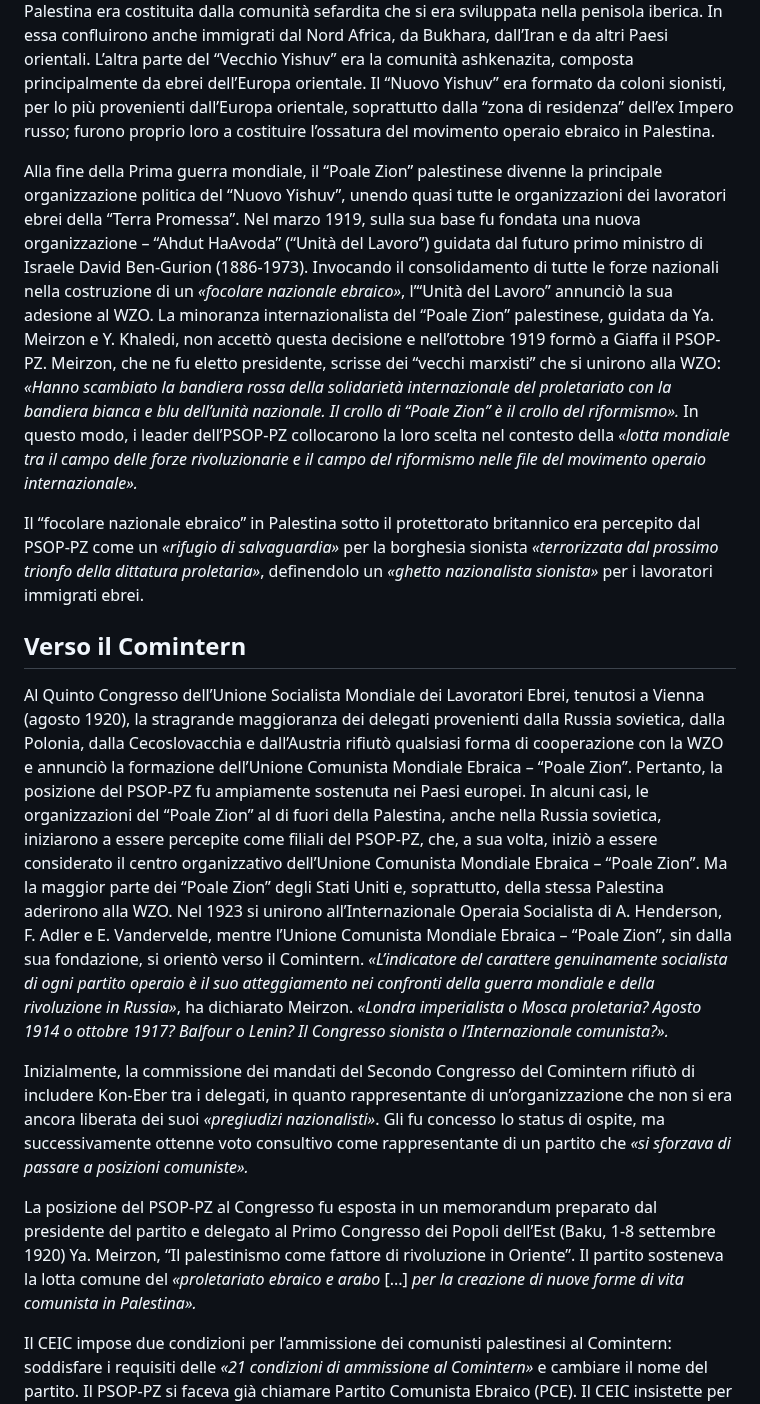
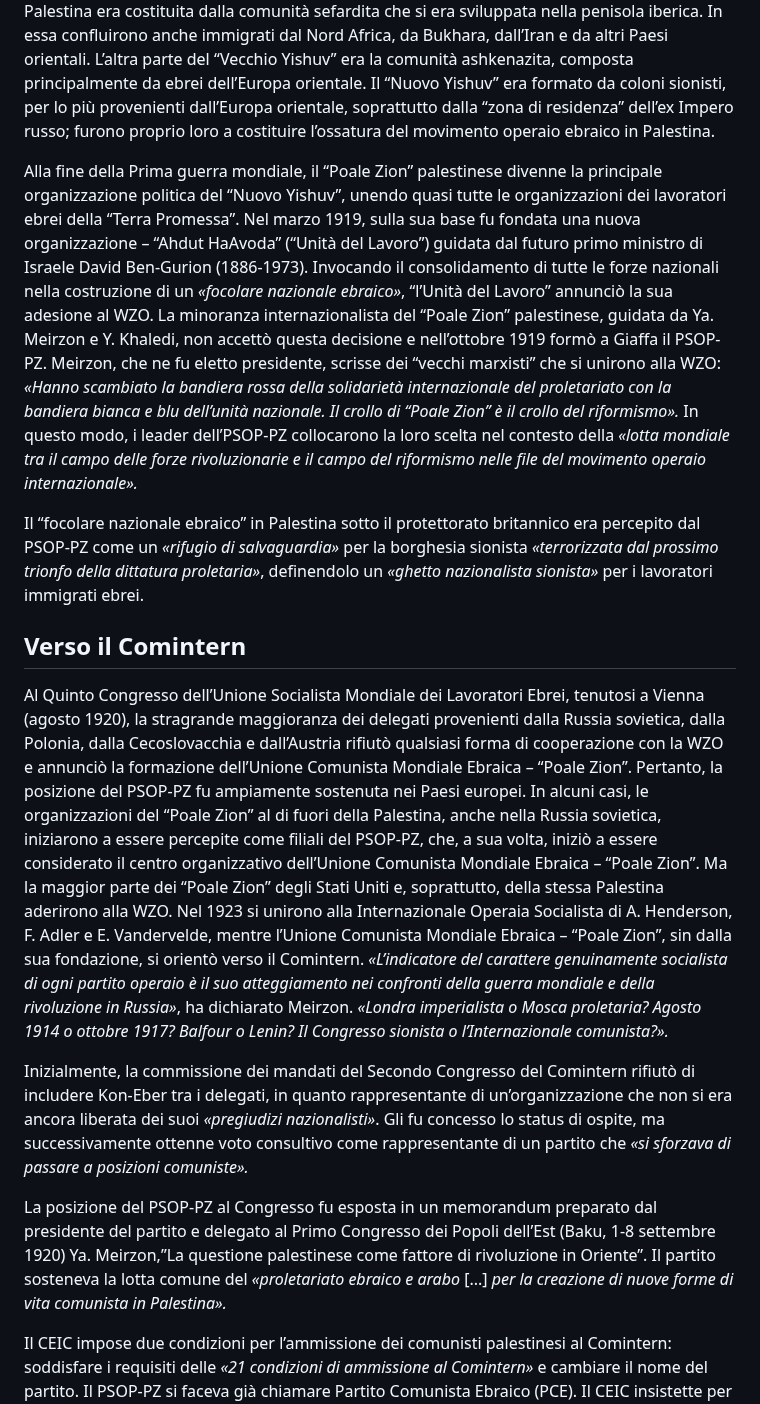
Before and after one commit to communist-prometheus/public-website-content, a Markdown page: blog/the-comintern-and-the-palestinian-question/index.it.md, the part around one of its changes. GitHub-like rendering.

```diff
--- a/blog/the-comintern-and-the-palestinian-question/index.it.md
+++ b/blog/the-comintern-and-the-palestinian-question/index.it.md
@@ -32,17 +26,17 @@ La questione richiede un’analisi dettagliata e separata, per ora ci limiteremo
 
 All’inizio del XX secolo, la popolazione ebraica della Palestina era costituita principalmente da comunità religiose ortodosse, che ricevettero il nome generalizzato di “Vecchio Yishuv”, che in ebraico significa “luogo popolato, popolazione”. Essi vivevano nelle quattro “città sante” della Palestina – Gerusalemme (36.000), Safad (8.000), Tiberiade (4.000) e Hebron (1.000), oltre che a Giaffa (10.000) e Haifa (3.000). Questa parte più antica della popolazione ebraica della Palestina era costituita dalla comunità sefardita che si era sviluppata nella penisola iberica. In essa confluirono anche immigrati dal Nord Africa, da Bukhara, dall’Iran e da altri Paesi orientali. L’altra parte del “Vecchio Yishuv” era la comunità ashkenazita, composta principalmente da ebrei dell’Europa orientale. Il “Nuovo Yishuv” era formato da coloni sionisti, per lo più provenienti dall’Europa orientale, soprattutto dalla “zona di residenza” dell’ex Impero russo; furono proprio loro a costituire l’ossatura del movimento operaio ebraico in Palestina.
 
-Alla fine della Prima guerra mondiale, il “Poale Zion” palestinese divenne la principale organizzazione politica del “Nuovo Yishuv”, unendo quasi tutte le organizzazioni dei lavoratori ebrei della “Terra Promessa”. Nel marzo 1919, sulla sua base fu fondata una nuova organizzazione – “Ahdut HaAvoda” (“Unità del Lavoro”) guidata dal futuro primo ministro di Israele David Ben-Gurion (1886-1973). Invocando il consolidamento di tutte le forze nazionali nella costruzione di un _«focolare nazionale ebraico»_, l’“Unità del Lavoro” annunciò la sua adesione al WZO. La minoranza internazionalista del “Poale Zion” palestinese, guidata da Ya. Meirzon e Y. Khaledi, non accettò questa decisione e nell’ottobre 1919 formò a Giaffa il PSOP-PZ. Meirzon, che ne fu eletto presidente, scrisse dei “vecchi marxisti” che si unirono alla WZO: _«Hanno scambiato la bandiera rossa della solidarietà internazionale del proletariato con la bandiera bianca e blu dell’unità nazionale. Il crollo di “Poale Zion” è il crollo del riformismo»._ In questo modo, i leader dell’PSOP-PZ collocarono la loro scelta nel contesto della _«lotta mondiale tra il campo delle forze rivoluzionarie e il campo del riformismo nelle file del movimento operaio internazionale»._
+Alla fine della Prima guerra mondiale, il “Poale Zion” palestinese divenne la principale organizzazione politica del “Nuovo Yishuv”, unendo quasi tutte le organizzazioni dei lavoratori ebrei della “Terra Promessa”. Nel marzo 1919, sulla sua base fu fondata una nuova organizzazione – “Ahdut HaAvoda” (“Unità del Lavoro”) guidata dal futuro primo ministro di Israele David Ben-Gurion (1886-1973). Invocando il consolidamento di tutte le forze nazionali nella costruzione di un _«focolare nazionale ebraico»_, “l’Unità del Lavoro” annunciò la sua adesione al WZO. La minoranza internazionalista del “Poale Zion” palestinese, guidata da Ya. Meirzon e Y. Khaledi, non accettò questa decisione e nell’ottobre 1919 formò a Giaffa il PSOP-PZ. Meirzon, che ne fu eletto presidente, scrisse dei “vecchi marxisti” che si unirono alla WZO: _«Hanno scambiato la bandiera rossa della solidarietà internazionale del proletariato con la bandiera bianca e blu dell’unità nazionale. Il crollo di “Poale Zion” è il crollo del riformismo»._ In questo modo, i leader dell’PSOP-PZ collocarono la loro scelta nel contesto della _«lotta mondiale tra il campo delle forze rivoluzionarie e il campo del riformismo nelle file del movimento operaio internazionale»._
 
 Il “focolare nazionale ebraico” in Palestina sotto il protettorato britannico era percepito dal PSOP-PZ come un _«rifugio di salvaguardia»_ per la borghesia sionista _«terrorizzata dal prossimo trionfo della dittatura proletaria»_, definendolo un _«ghetto nazionalista sionista»_ per i lavoratori immigrati ebrei.
 
 ## Verso il Comintern
 
-Al Quinto Congresso dell’Unione Socialista Mondiale dei Lavoratori Ebrei, tenutosi a Vienna (agosto 1920), la stragrande maggioranza dei delegati provenienti dalla Russia sovietica, dalla Polonia, dalla Cecoslovacchia e dall’Austria rifiutò qualsiasi forma di cooperazione con la WZO e annunciò la formazione dell’Unione Comunista Mondiale Ebraica – “Poale Zion”. Pertanto, la posizione del PSOP-PZ fu ampiamente sostenuta nei Paesi europei. In alcuni casi, le organizzazioni del “Poale Zion” al di fuori della Palestina, anche nella Russia sovietica, iniziarono a essere percepite come filiali del PSOP-PZ, che, a sua volta, iniziò a essere considerato il centro organizzativo dell’Unione Comunista Mondiale Ebraica – “Poale Zion”. Ma la maggior parte dei “Poale Zion” degli Stati Uniti e, soprattutto, della stessa Palestina aderirono alla WZO. Nel 1923 si unirono all’Internazionale Operaia Socialista di A. Henderson, F. Adler e E. Vandervelde, mentre l’Unione Comunista Mondiale Ebraica – “Poale Zion”, sin dalla sua fondazione, si orientò verso il Comintern. _«L’indicatore del carattere genuinamente socialista di ogni partito operaio è il suo atteggiamento nei confronti della guerra mondiale e della rivoluzione in Russia»_, ha dichiarato Meirzon. _«Londra imperialista o Mosca proletaria? Agosto 1914 o ottobre 1917? Balfour o Lenin? Il Congresso sionista o l’Internazionale comunista?»._
+Al Quinto Congresso dell’Unione Socialista Mondiale dei Lavoratori Ebrei, tenutosi a Vienna (agosto 1920), la stragrande maggioranza dei delegati provenienti dalla Russia sovietica, dalla Polonia, dalla Cecoslovacchia e dall’Austria rifiutò qualsiasi forma di cooperazione con la WZO e annunciò la formazione dell’Unione Comunista Mondiale Ebraica – “Poale Zion”. Pertanto, la posizione del PSOP-PZ fu ampiamente sostenuta nei Paesi europei. In alcuni casi, le organizzazioni del “Poale Zion” al di fuori della Palestina, anche nella Russia sovietica, iniziarono a essere percepite come filiali del PSOP-PZ, che, a sua volta, iniziò a essere considerato il centro organizzativo dell’Unione Comunista Mondiale Ebraica – “Poale Zion”. Ma la maggior parte dei “Poale Zion” degli Stati Uniti e, soprattutto, della stessa Palestina aderirono alla WZO. Nel 1923 si unirono alla Internazionale Operaia Socialista di A. Henderson, F. Adler e E. Vandervelde, mentre l’Unione Comunista Mondiale Ebraica – “Poale Zion”, sin dalla sua fondazione, si orientò verso il Comintern. _«L’indicatore del carattere genuinamente socialista di ogni partito operaio è il suo atteggiamento nei confronti della guerra mondiale e della rivoluzione in Russia»_, ha dichiarato Meirzon. _«Londra imperialista o Mosca proletaria? Agosto 1914 o ottobre 1917? Balfour o Lenin? Il Congresso sionista o l’Internazionale comunista?»._
 
 Inizialmente, la commissione dei mandati del Secondo Congresso del Comintern rifiutò di includere Kon-Eber tra i delegati, in quanto rappresentante di un’organizzazione che non si era ancora liberata dei suoi _«pregiudizi nazionalisti»_. Gli fu concesso lo status di ospite, ma successivamente ottenne voto consultivo come rappresentante di un partito che _«si sforzava di passare a posizioni comuniste»._
 
-La posizione del PSOP-PZ al Congresso fu esposta in un memorandum preparato dal presidente del partito e delegato al Primo Congresso dei Popoli dell’Est (Baku, 1-8 settembre 1920) Ya. Meirzon, “Il palestinismo come fattore di rivoluzione in Oriente”. Il partito sosteneva la lotta comune del _«proletariato ebraico e arabo_ \[...\] _per la creazione di nuove forme di vita comunista in Palestina»._
+La posizione del PSOP-PZ al Congresso fu esposta in un memorandum preparato dal presidente del partito e delegato al Primo Congresso dei Popoli dell’Est (Baku, 1-8 settembre 1920) Ya. Meirzon,”La questione palestinese come fattore di rivoluzione in Oriente”. Il partito sosteneva la lotta comune del _«proletariato ebraico e arabo_ \[...\] _per la creazione di nuove forme di vita comunista in Palestina»._
 
 Il CEIC impose due condizioni per l’ammissione dei comunisti palestinesi al Comintern: soddisfare i requisiti delle _«21 condizioni di ammissione al Comintern»_ e cambiare il nome del partito. Il PSOP-PZ si faceva già chiamare Partito Comunista Ebraico (PCE). Il CEIC insistette per sostituire l’aggettivo “ebraico” con “palestinese”. Il 5-6 ottobre 1920, al secondo congresso a Giaffa, il partito accettò le condizioni del Comintern; nell’aprile dell’anno successivo il CEIC decise _«temporaneamente, fino al terzo congresso, di ammettere il Partito Comunista di Palestina al Comintern come simpatizzante»._
 
```
Also changed, not shown: other parts of blog/the-comintern-and-the-palestinian-question/index.it.md (+3 -9 lines).
